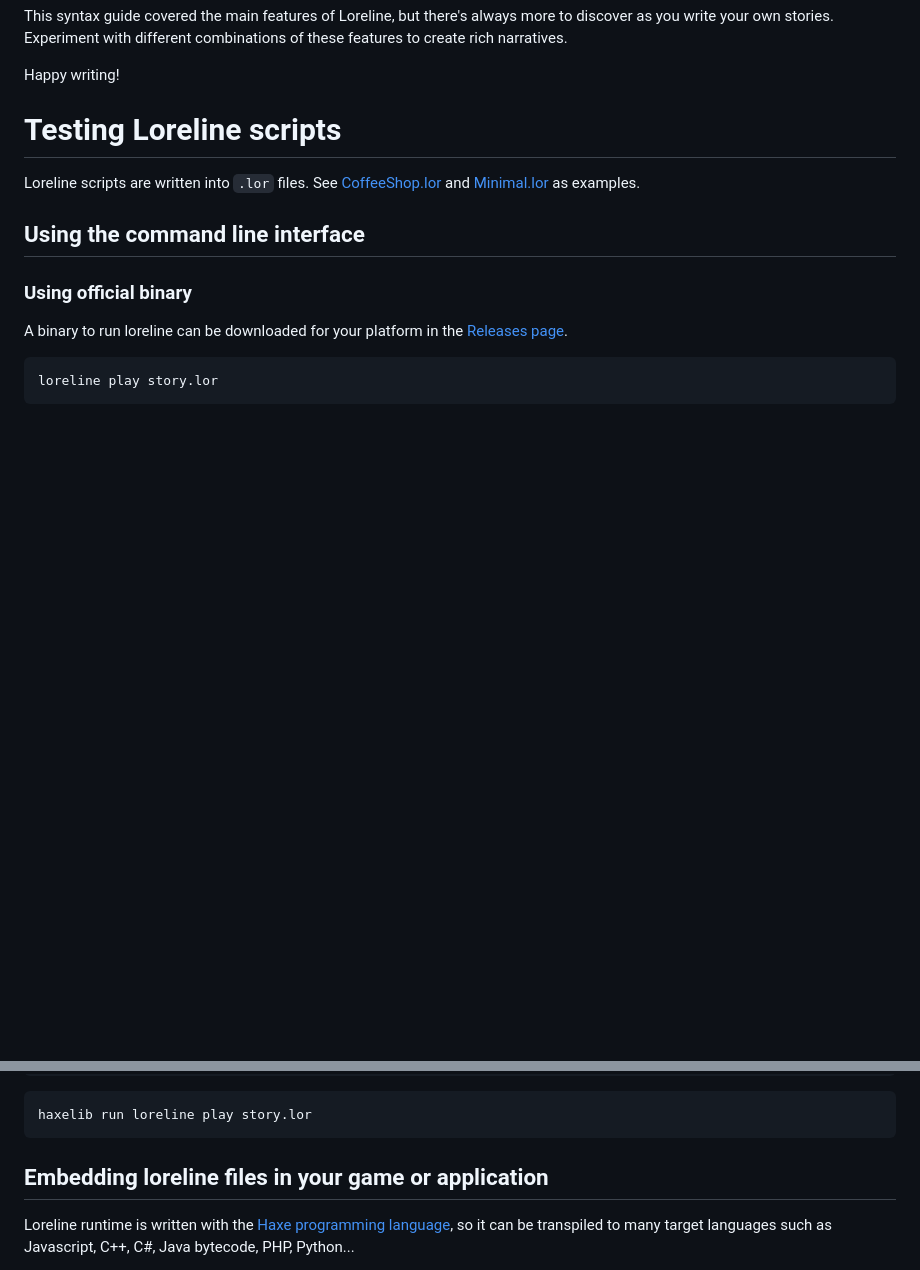
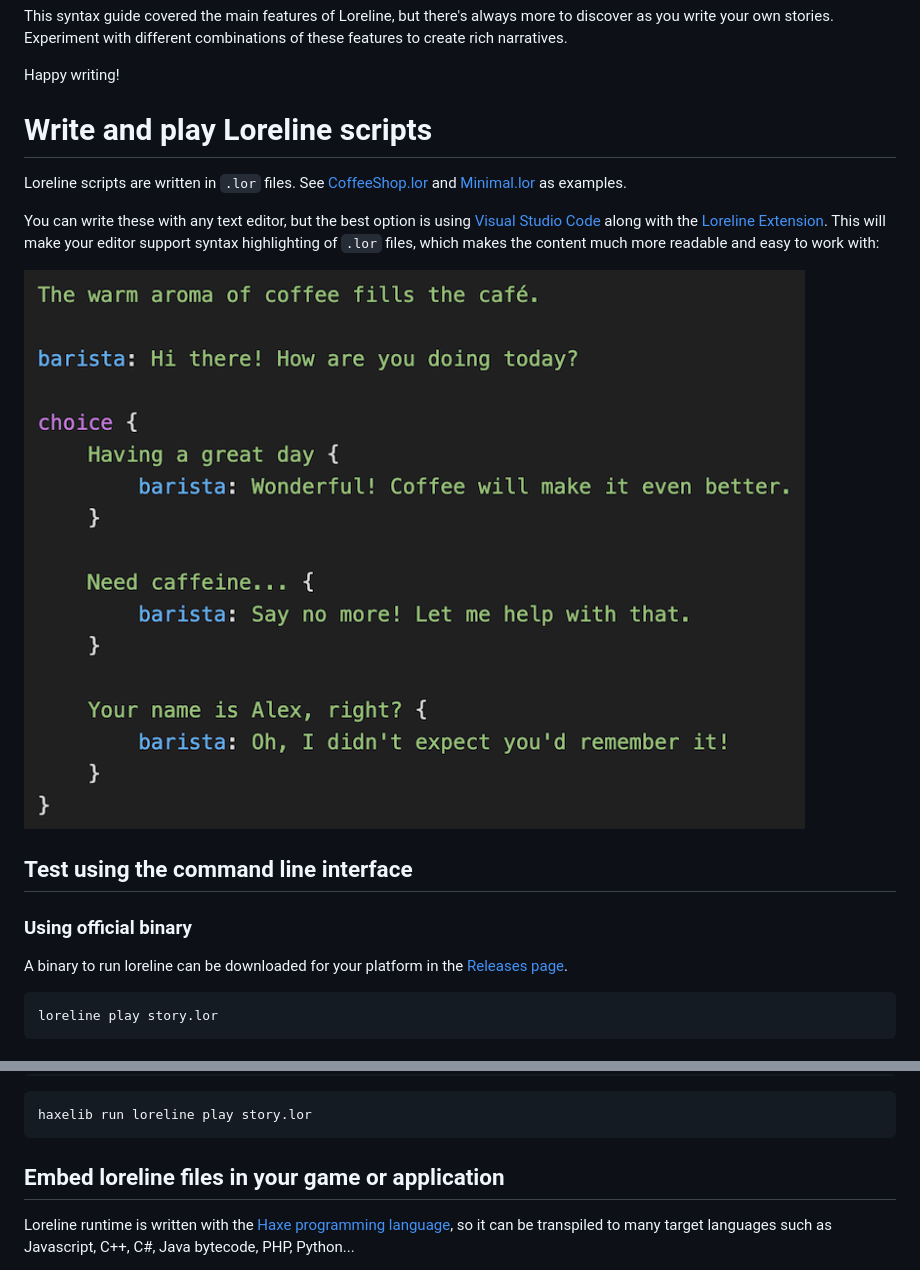
Before and after one commit to jeremyfa/loreline, a Markdown page: README.md, 2 parts joined by grey strips. GitHub-like rendering; pictures changed too: minimal-screenshot.png (added); blank space fills up the shorter version.

Commit message:
Add a reference to VSCode and Loreline extension

````diff
--- a/README.md
+++ b/README.md
@@ -337,11 +337,15 @@ This syntax guide covered the main features of Loreline, but there's always more
 
 Happy writing!
 
-# Testing Loreline scripts
+# Write and play Loreline scripts
 
-Loreline scripts are written into `.lor` files. See [CoffeeShop.lor](/test/CoffeeShop.lor) and [Minimal.lor](/test/Minimal.lor) as examples.
+Loreline scripts are written in `.lor` files. See [CoffeeShop.lor](/test/CoffeeShop.lor) and [Minimal.lor](/test/Minimal.lor) as examples.
 
-## Using the command line interface
+You can write these with any text editor, but the best option is using [Visual Studio Code](https://code.visualstudio.com/) along with the [Loreline Extension](https://marketplace.visualstudio.com/items?itemName=jeremyfa.loreline). This will make your editor support syntax highlighting of `.lor` files, which makes the content much more readable and easy to work with:
+
+![Minimal example, syntax highlighted in VSCode](/minimal-screenshot.png)
+
+## Test using the command line interface
 
 ### Using official binary
 
@@ -363,7 +367,7 @@ haxelib install loreline
 haxelib run loreline play story.lor
 ```
 
-## Embedding loreline files in your game or application
+## Embed loreline files in your game or application
 
 Loreline runtime is written with the [Haxe programming language](https://haxe.org), so it can be transpiled to many target languages such as Javascript, C++, C#, Java bytecode, PHP, Python...
 
````
